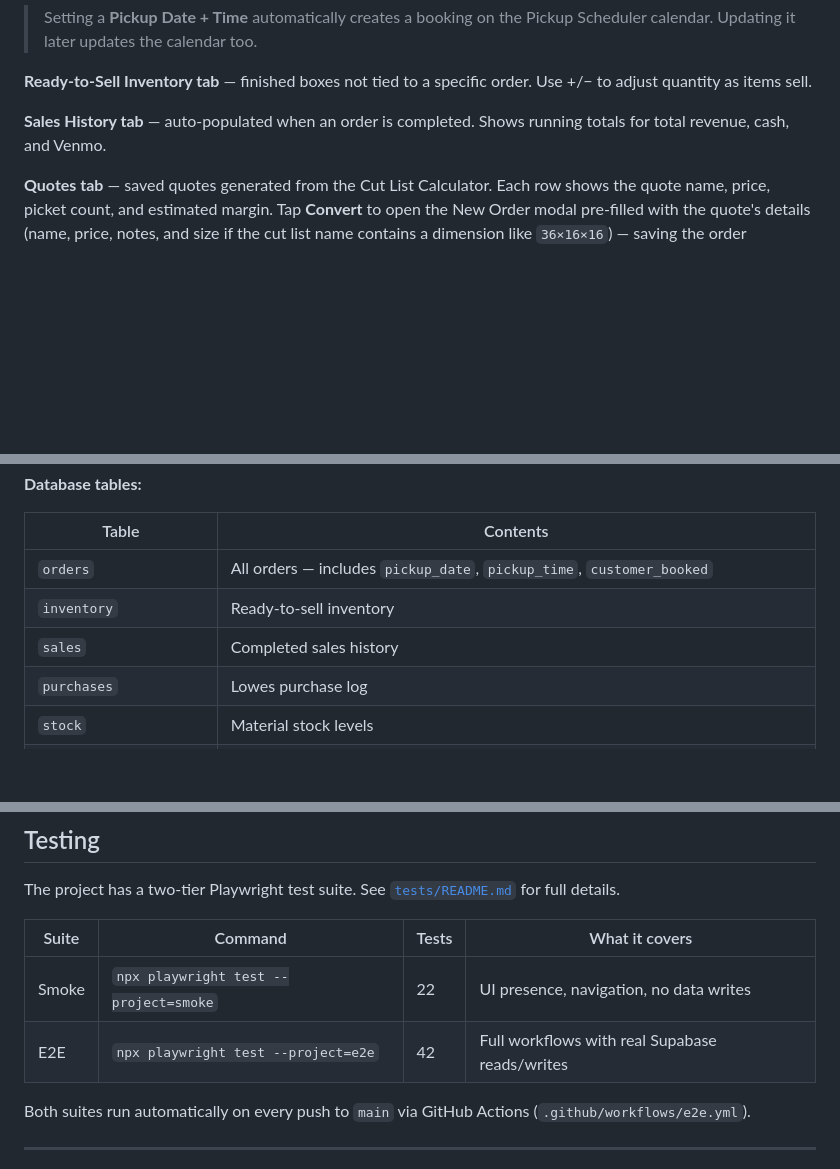
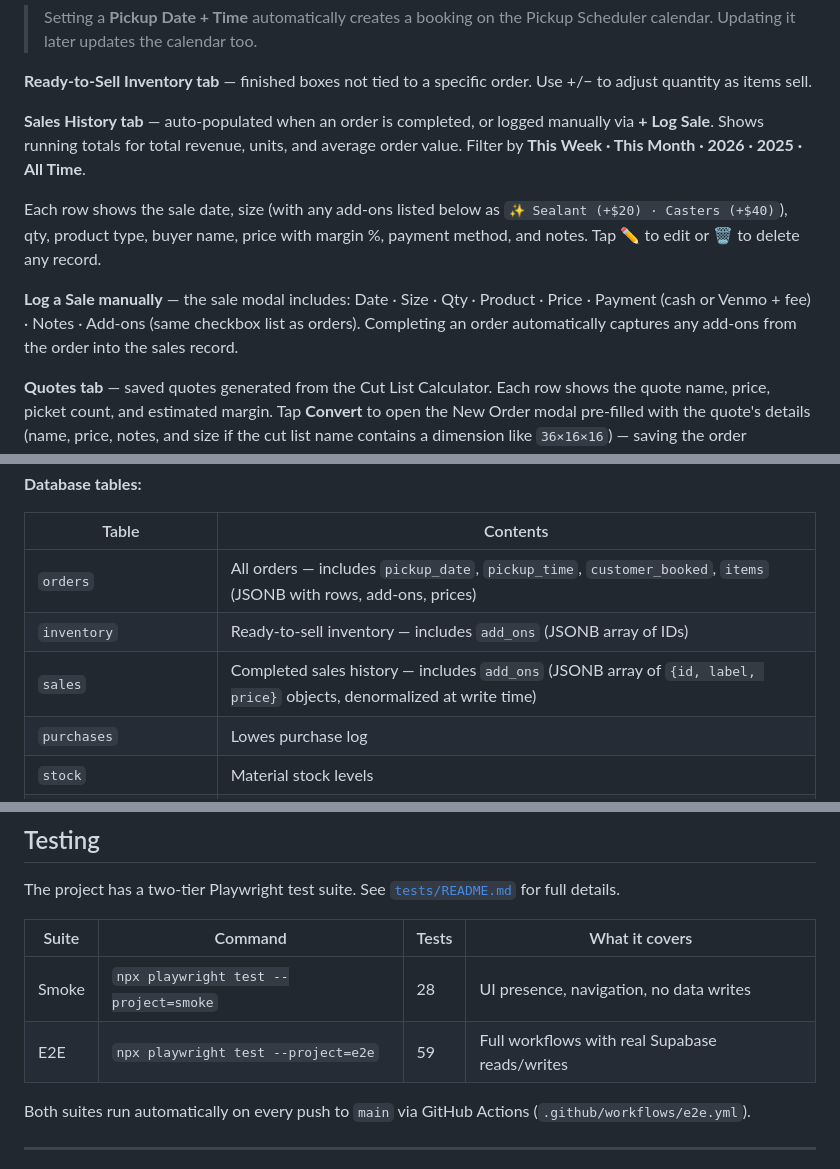
Before and after one commit to kjakupak93/rmk-crafted, a Markdown page: README.md, 3 parts joined by grey strips. Drawn GitHub-style; blank space fills up the shorter version.

Commit message:
docs: update README to reflect recent feature changes
- Sales History: document add-on display (label + price), year filters,
  manual Log a Sale modal with add-on checkboxes
- Lowes Purchase Log: document year/period filter buttons
- Database tables: add add_ons column notes for sales and inventory,
  items JSONB detail for orders
- Test counts: smoke 22→28, E2E 42→59
- Home dashboard: clarify + New Order button lives in the hero card
- Common Tasks: add log-a-sale row and year filter note

Co-Authored-By: Claude Sonnet 4.6 <noreply@anthropic.com>

```diff
--- a/README.md
+++ b/README.md
@@ -64,7 +64,11 @@ All data is stored in Supabase (cloud) so it works across any device. The dashbo
 
 **Ready-to-Sell Inventory tab** — finished boxes not tied to a specific order. Use +/− to adjust quantity as items sell.
 
-**Sales History tab** — auto-populated when an order is completed. Shows running totals for total revenue, cash, and Venmo.
+**Sales History tab** — auto-populated when an order is completed, or logged manually via **+ Log Sale**. Shows running totals for total revenue, units, and average order value. Filter by **This Week · This Month · 2026 · 2025 · All Time**.
+
+Each row shows the sale date, size (with any add-ons listed below as `✨ Sealant (+$20) · Casters (+$40)`), qty, product type, buyer name, price with margin %, payment method, and notes. Tap ✏️ to edit or 🗑️ to delete any record.
+
+**Log a Sale manually** — the sale modal includes: Date · Size · Qty · Product · Price · Payment (cash or Venmo + fee) · Notes · Add-ons (same checkbox list as orders). Completing an order automatically captures any add-ons from the order into the sales record.
 
 **Quotes tab** — saved quotes generated from the Cut List Calculator. Each row shows the quote name, price, picket count, and estimated margin. Tap **Convert** to open the New Order modal pre-filled with the quote's details (name, price, notes, and size if the cut list name contains a dimension like `36×16×16`) — saving the order automatically deletes the quote. After creating a quote, the app navigates directly to the Quotes tab. Tap **Delete** to remove a quote without converting.
 
@@ -252,9 +257,9 @@ The `?order=` parameter links their booking to a specific order. Always share vi
 
 | Table | Contents |
 |---|---|
-| `orders` | All orders — includes `pickup_date`, `pickup_time`, `customer_booked` |
-| `inventory` | Ready-to-sell inventory |
-| `sales` | Completed sales history |
+| `orders` | All orders — includes `pickup_date`, `pickup_time`, `customer_booked`, `items` (JSONB with rows, add-ons, prices) |
+| `inventory` | Ready-to-sell inventory — includes `add_ons` (JSONB array of IDs) |
+| `sales` | Completed sales history — includes `add_ons` (JSONB array of `{id, label, price}` objects, denormalized at write time) |
 | `purchases` | Lowes purchase log |
 | `stock` | Material stock levels |
 | `schedule_slots` | Open availability slots |
@@ -271,8 +276,8 @@ The project has a two-tier Playwright test suite. See [`tests/README.md`](tests/
 
 | Suite | Command | Tests | What it covers |
 |---|---|---|---|
-| Smoke | `npx playwright test --project=smoke` | 22 | UI presence, navigation, no data writes |
-| E2E | `npx playwright test --project=e2e` | 42 | Full workflows with real Supabase reads/writes |
+| Smoke | `npx playwright test --project=smoke` | 28 | UI presence, navigation, no data writes |
+| E2E | `npx playwright test --project=e2e` | 59 | Full workflows with real Supabase reads/writes |
 
 Both suites run automatically on every push to `main` via GitHub Actions (`.github/workflows/e2e.yml`).
 
```
Also changed, not shown: other parts of README.md (+4 -3 lines).
